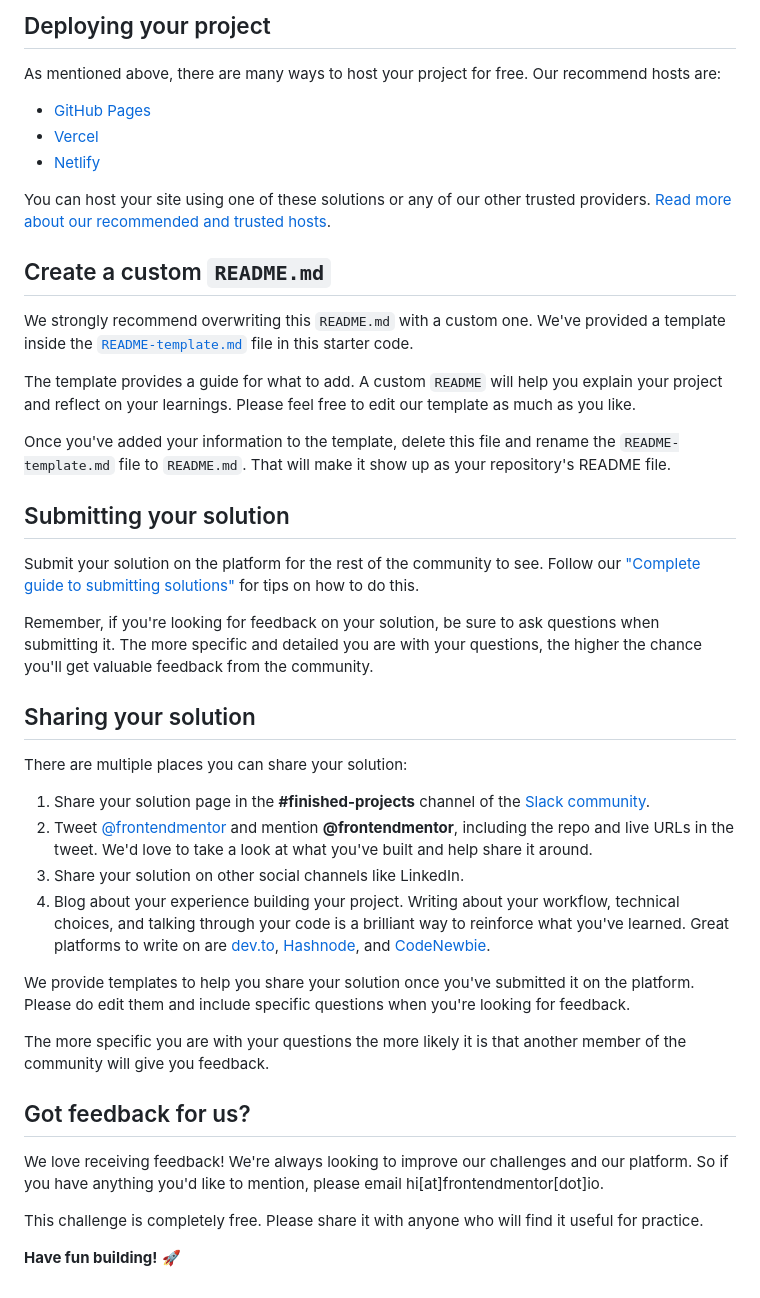
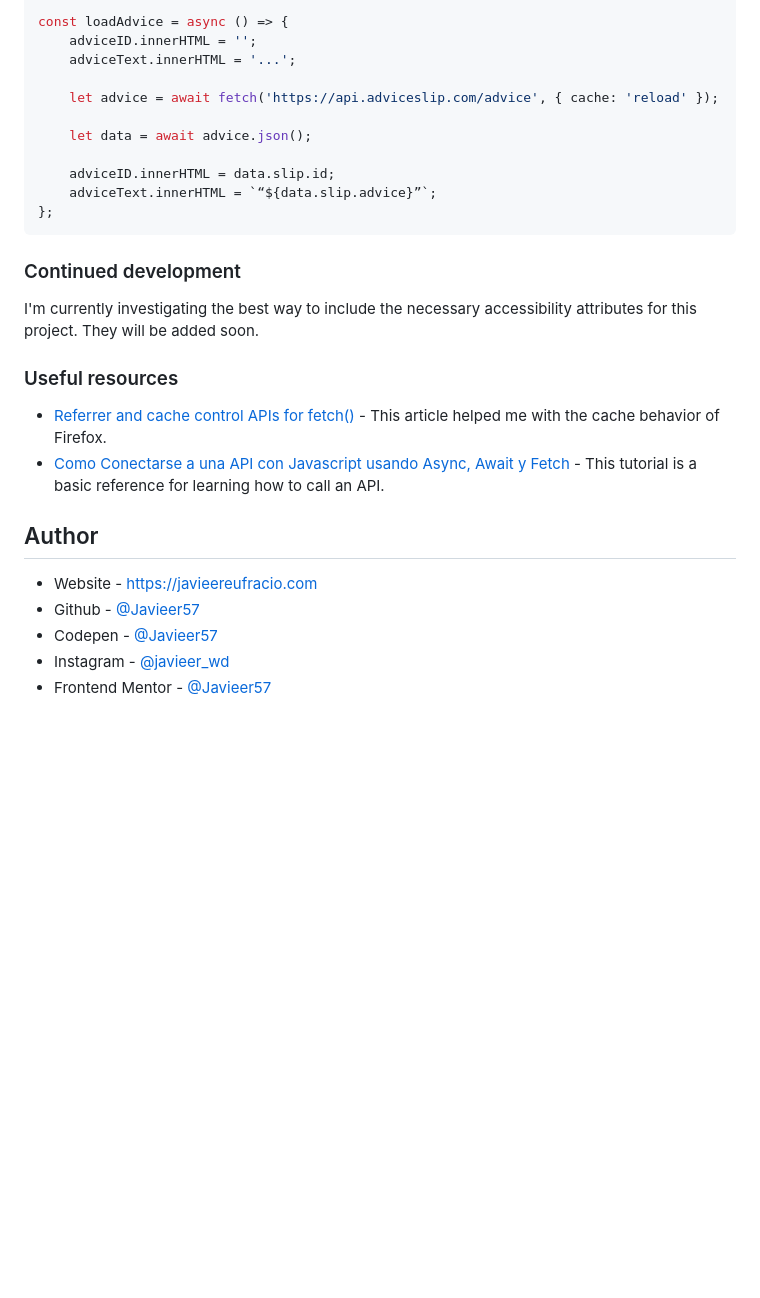
Before and after one commit to Javieer57/FEM-advice-generator, a Markdown page: README.md, the part around the change printed below. GitHub-like rendering; blank space fills up the shorter version.

````diff
--- a/README.md
+++ b/README.md
@@ -49,45 +60,30 @@ Feel free to use any workflow that you feel comfortable with. Below is a suggest
 
-## Deploying your project
+const loadAdvice = async () => {
+	adviceID.innerHTML = '';
+	adviceText.innerHTML = '...';
 
-As mentioned above, there are many ways to host your project for free. Our recommend hosts are:
+	let advice = await fetch('https://api.adviceslip.com/advice', { cache: 'reload' });
 
-- [GitHub Pages](https://pages.github.com/)
-- [Vercel](https://vercel.com/)
-- [Netlify](https://www.netlify.com/)
+	let data = await advice.json();
 
-You can host your site using one of these solutions or any of our other trusted providers. [Read more about our recommended and trusted hosts](https://medium.com/frontend-mentor/frontend-mentor-trusted-hosting-providers-bf000dfebe).
+	adviceID.innerHTML = data.slip.id;
+	adviceText.innerHTML = `“${data.slip.advice}”`;
+};
+```
 
-## Create a custom `README.md`
+### Continued development
 
-We strongly recommend overwriting this `README.md` with a custom one. We've provided a template inside the [`README-template.md`](./README-template.md) file in this starter code.
+I'm currently investigating the best way to include the necessary accessibility attributes for this project. They will be added soon.
 
-The template provides a guide for what to add. A custom `README` will help you explain your project and reflect on your learnings. Please feel free to edit our template as much as you like.
+### Useful resources
 
-Once you've added your information to the template, delete this file and rename the `README-template.md` file to `README.md`. That will make it show up as your repository's README file.
+-   [Referrer and cache control APIs for fetch()](https://hacks.mozilla.org/2016/03/referrer-and-cache-control-apis-for-fetch/) - This article helped me with the cache behavior of Firefox.
+-   [Como Conectarse a una API con Javascript usando Async, Await y Fetch](https://www.youtube.com/watch?v=PNr8-JDMinU) - This tutorial is a basic reference for learning how to call an API.
 
-## Submitting your solution
+## Author
 
-Submit your solution on the platform for the rest of the community to see. Follow our ["Complete guide to submitting solutions"](https://medium.com/frontend-mentor/a-complete-guide-to-submitting-solutions-on-frontend-mentor-ac6384162248) for tips on how to do this.
-
-Remember, if you're looking for feedback on your solution, be sure to ask questions when submitting it. The more specific and detailed you are with your questions, the higher the chance you'll get valuable feedback from the community.
-
-## Sharing your solution
-
-There are multiple places you can share your solution:
-
-1. Share your solution page in the **#finished-projects** channel of the [Slack community](https://www.frontendmentor.io/slack).
-2. Tweet [@frontendmentor](https://twitter.com/frontendmentor) and mention **@frontendmentor**, including the repo and live URLs in the tweet. We'd love to take a look at what you've built and help share it around.
-3. Share your solution on other social channels like LinkedIn.
-4. Blog about your experience building your project. Writing about your workflow, technical choices, and talking through your code is a brilliant way to reinforce what you've learned. Great platforms to write on are [dev.to](https://dev.to/), [Hashnode](https://hashnode.com/), and [CodeNewbie](https://community.codenewbie.org/).
-
-We provide templates to help you share your solution once you've submitted it on the platform. Please do edit them and include specific questions when you're looking for feedback.
-
-The more specific you are with your questions the more likely it is that another member of the community will give you feedback.
-
-## Got feedback for us?
-
-We love receiving feedback! We're always looking to improve our challenges and our platform. So if you have anything you'd like to mention, please email hi[at]frontendmentor[dot]io.
-
-This challenge is completely free. Please share it with anyone who will find it useful for practice.
-
-**Have fun building!** 🚀
+-   Website - https://javieereufracio.com
+-   Github - [@Javieer57](https://github.com/Javieer57)
+-   Codepen - [@Javieer57](https://codepen.io/Javieer57)
+-   Instagram - [@javieer_wd](https://www.instagram.com/javieer_wd/)
+-   Frontend Mentor - [@Javieer57](https://www.frontendmentor.io/profile/Javieer57)
````
Also changed, not shown: other parts of README.md (+39 -28 lines), README-template.md (deleted, +0 -110 lines), screenshot.png (added).
